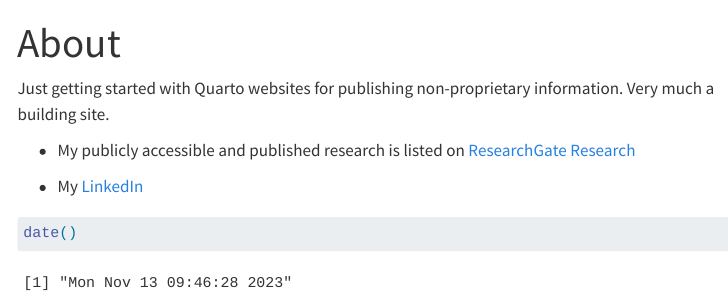
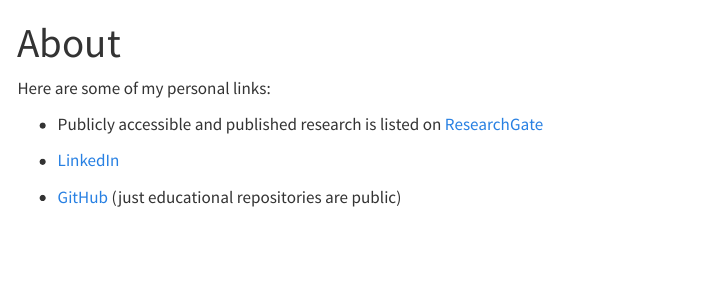
Before and after one commit to seanvw/seanvw, a Quarto document (about.qmd): the page in a window 1100 px wide, from its top. Rendered offline with R 4.5, knitr and Pandoc in place of Quarto, with nearby package versions; menus at the side of the page are left out; common packages that the code uses without loading them are loaded.

Commit message:
text changes

````diff
--- a/about.qmd
+++ b/about.qmd
@@ -2,12 +2,10 @@
 title: "About"
 ---
 
-Just getting started with Quarto websites for publishing non-proprietary information. Very much a building site.
+Here are some of my personal links:
 
--   My publicly accessible and published research is listed on [ResearchGate Research](https://www.researchgate.net/profile/Sean-Walsh-9/research "ResearchGate Research")
+-   Publicly accessible and published research is listed on [ResearchGate](https://www.researchgate.net/profile/Sean-Walsh-9/research "ResearchGate")
 
--   My [LinkedIn](https://www.linkedin.com/in/sean-walsh-20299b7b/ "LinkedIn")
+-   [LinkedIn](https://www.linkedin.com/in/sean-walsh-20299b7b/ "LinkedIn")
 
-```{r}
-date()
-```
+-   [GitHub](https://github.com/seanvw "GitHub") (just educational repositories are public)
````
Also changed, not shown: index.qmd (+5 -5 lines).
